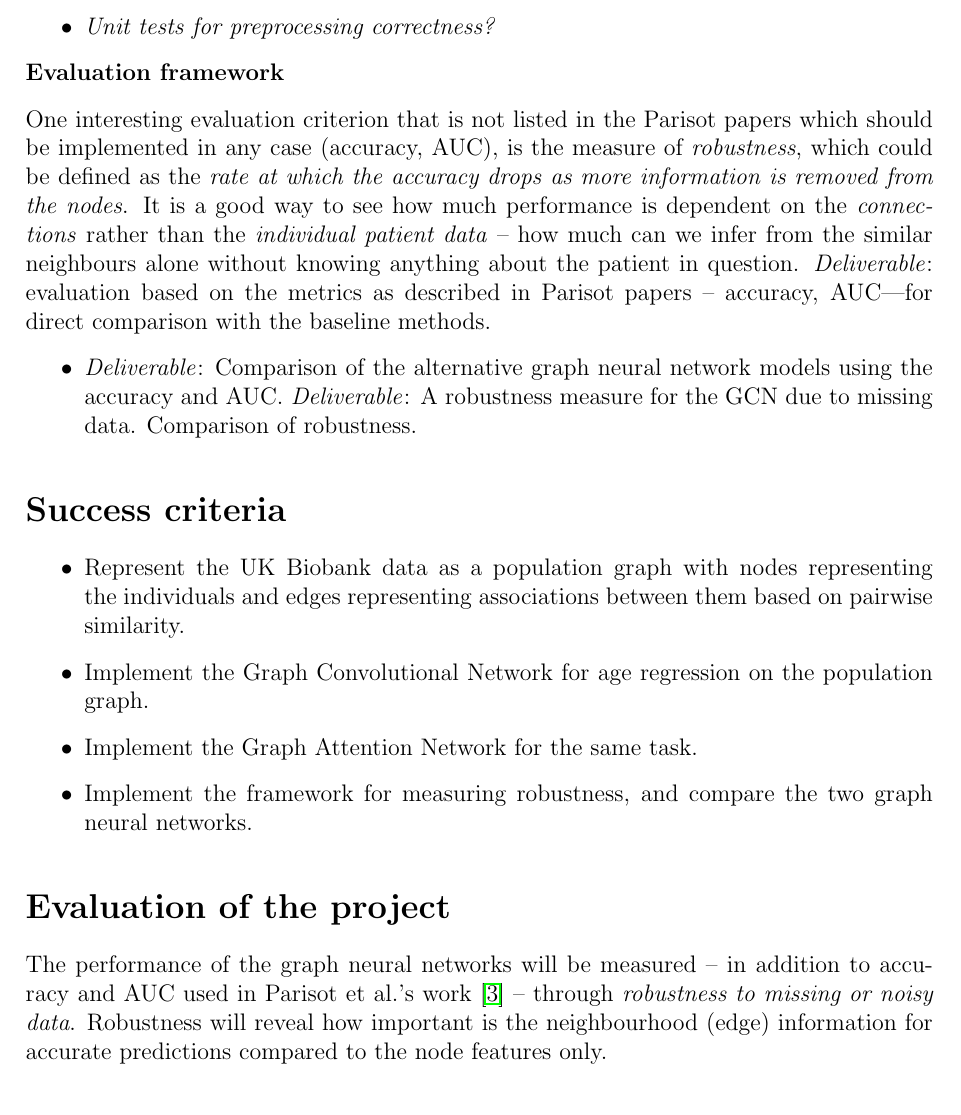
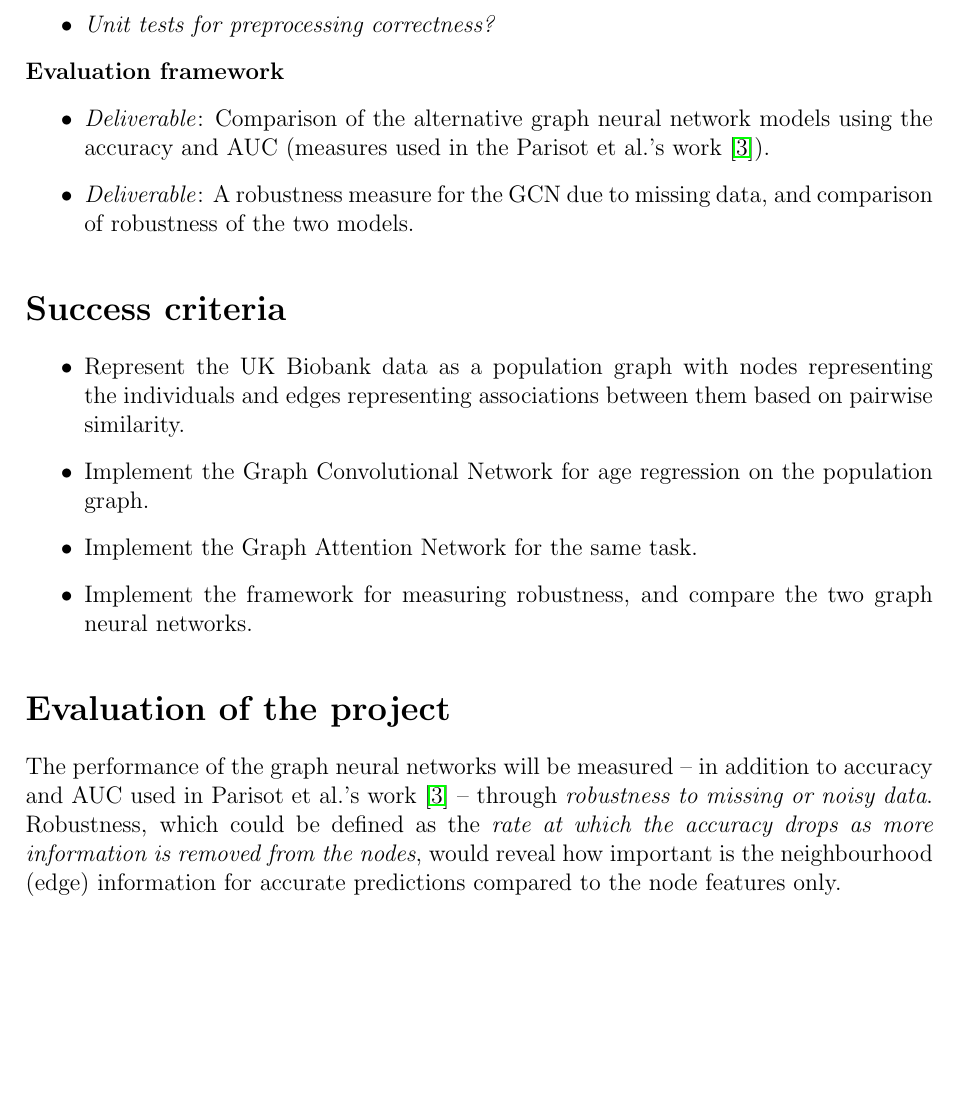
Before and after one commit to kamilest/cst-ii-dissertation, a LaTeX document (stankeviciute_project_proposal.tex): part of page 3 of 6 before the commit and part of page 3 of 5 after it, cut so that both start at the same text, the shorter picture padded with empty space. Compiled offline with pdfLaTeX.

Commit message:
Evaluation framework.

```diff
--- a/stankeviciute_project_proposal.tex
+++ b/stankeviciute_project_proposal.tex
@@ -94,10 +94,9 @@ List of explicit tasks and \textbf{deliverables}.
 
 \textbf{Evaluation framework}
 
-One interesting evaluation criterion that is not listed in the Parisot papers which should be implemented in any case (accuracy, AUC), is the measure of \textit{robustness}, which could be defined as the \textit{rate at which the accuracy drops as more information is removed from the nodes}. It is a good way to see how much performance is dependent on the \textit{connections} rather than the \textit{individual patient data} – how much can we infer from the similar neighbours alone without knowing anything about the patient in question. \textit{Deliverable}: evaluation based on the metrics as described in Parisot papers – accuracy, AUC—for direct comparison with the baseline methods.
-
 \begin{itemize}
-  \item  \textit{Deliverable}: Comparison of the alternative graph neural network models using the accuracy and AUC. \textit{Deliverable}: A robustness measure for the GCN due to missing data. Comparison of robustness.
+  \item  \textit{Deliverable}: Comparison of the alternative graph neural network models using the accuracy and AUC (measures used in the Parisot et al.'s work \cite{parisot2018disease}).
+  \item \textit{Deliverable}: A robustness measure for the GCN due to missing data, and comparison of robustness of the two models.
 \end{itemize}
 
 \section*{Success criteria}
@@ -111,7 +110,7 @@ One interesting evaluation criterion that is not listed in the Parisot papers wh
 \end{itemize}
 
 \section*{Evaluation of the project}
-The performance of the graph neural networks will be measured – in addition to accuracy and AUC used in Parisot et al.'s work \cite{parisot2018disease} – through \textit{robustness to missing or noisy data}. Robustness will reveal how important is the neighbourhood (edge) information for accurate predictions compared to the node features only.
+The performance of the graph neural networks will be measured – in addition to accuracy and AUC used in Parisot et al.'s work \cite{parisot2018disease} – through \textit{robustness to missing or noisy data}. Robustness, which could be defined as the \textit{rate at which the accuracy drops as more information is removed from the nodes}, would reveal how important is the neighbourhood (edge) information for accurate predictions compared to the node features only.
 
 \section*{Possible extensions}
 % Potential further envisaged evaluation metrics or extensions.
```
